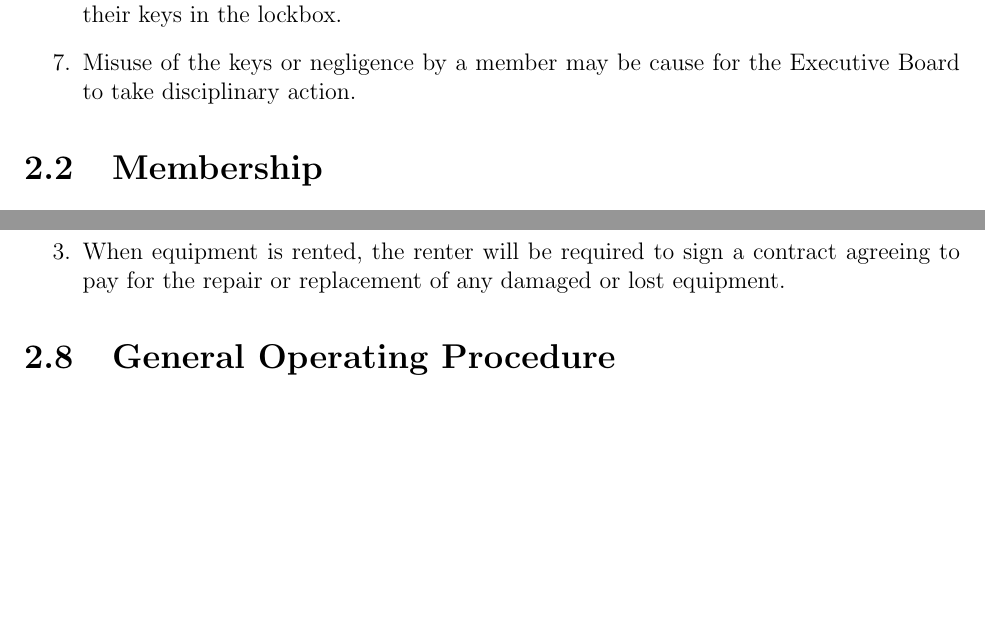
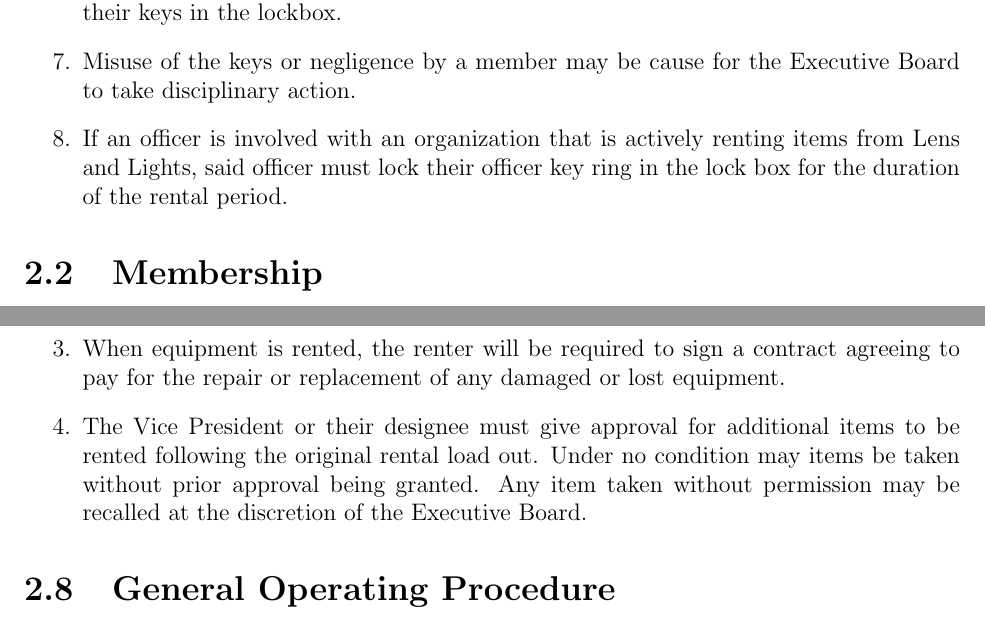
Before and after one commit to WPI-LNL/bylaws-and-regulations, a LaTeX thesis (Bylaws_and_Regulations_of_WPI_Lens_and_Lights.tex): two parts of pages 22 and 25 of 31, joined at a grey line, cut so that both start at the same text, the shorter picture padded with empty space. Compiled offline with pdfLaTeX.

Commit message:
Update to Rules and Regulations (2.1.8) and (2.7.4) (#1)
Changes to the Rules and Regulations as follows:
(2.1.8) If an officer is involved with an organization that is actively renting items from Lens and Lights, said officer must lock their officer key ring in the lock box for the duration of the rental period.

(2.7.4) The Vice President or their designee must give approval for additional items to be rented following the original rental load out. Under no condition may items be taken without prior approval being granted. Any item taken without permission may be recalled at the discretion of the Executive Board.

```diff
--- a/Bylaws_and_Regulations_of_WPI_Lens_and_Lights.tex
+++ b/Bylaws_and_Regulations_of_WPI_Lens_and_Lights.tex
@@ -278,6 +278,7 @@ These regulations are adopted by the Executive Board or the Club to supplement t
 \item The person who obtains the keys from an officer will be responsible for their use until they are returned to that officer.
 \item Key use must obey all policies set forward by WPI, including that keys may not be taken more than 1 mile from campus. If an officer is leaving campus, they must secure their keys in the lockbox.
 \item Misuse of the keys or negligence by a member may be cause for the Executive Board to take disciplinary action.
+\item If an officer is involved with an organization that is actively renting items from Lens and Lights, said officer must lock their officer key ring in the lock box for the duration of the rental period.
 
 \end{enumerate}
 
@@ -360,6 +361,7 @@ Active members may borrow equipment under the following conditions:
 \item Lens and Lights is not a rental house. Events have always been and will remain first priority for the club. The decision to rent equipment rests solely with the LNL Executive Board, and rentals will only be approved when the Executive Board can be assured that the equipment will be used by trained personnel.
 \item Events are given priority over rentals. Equipment that is required for an event is not available to rent.
 \item When equipment is rented, the renter will be required to sign a contract agreeing to pay for the repair or replacement of any damaged or lost equipment.
+\item The Vice President or their designee must give approval for additional items to be rented following the original rental load out. Under no condition may items be taken without prior approval being granted. Any item taken without permission may be recalled at the discretion of the Executive Board.
 
 \end{enumerate}
 
```
